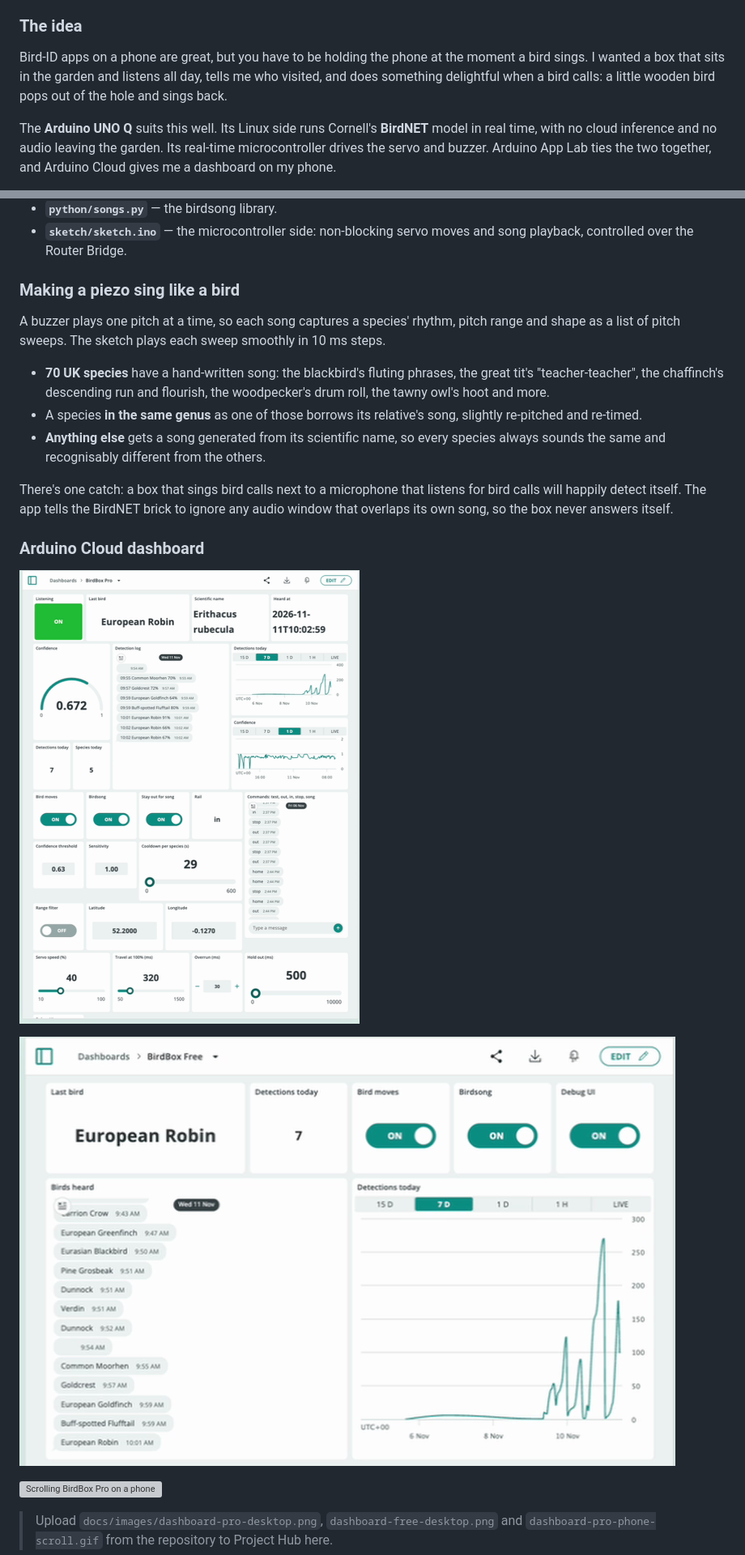
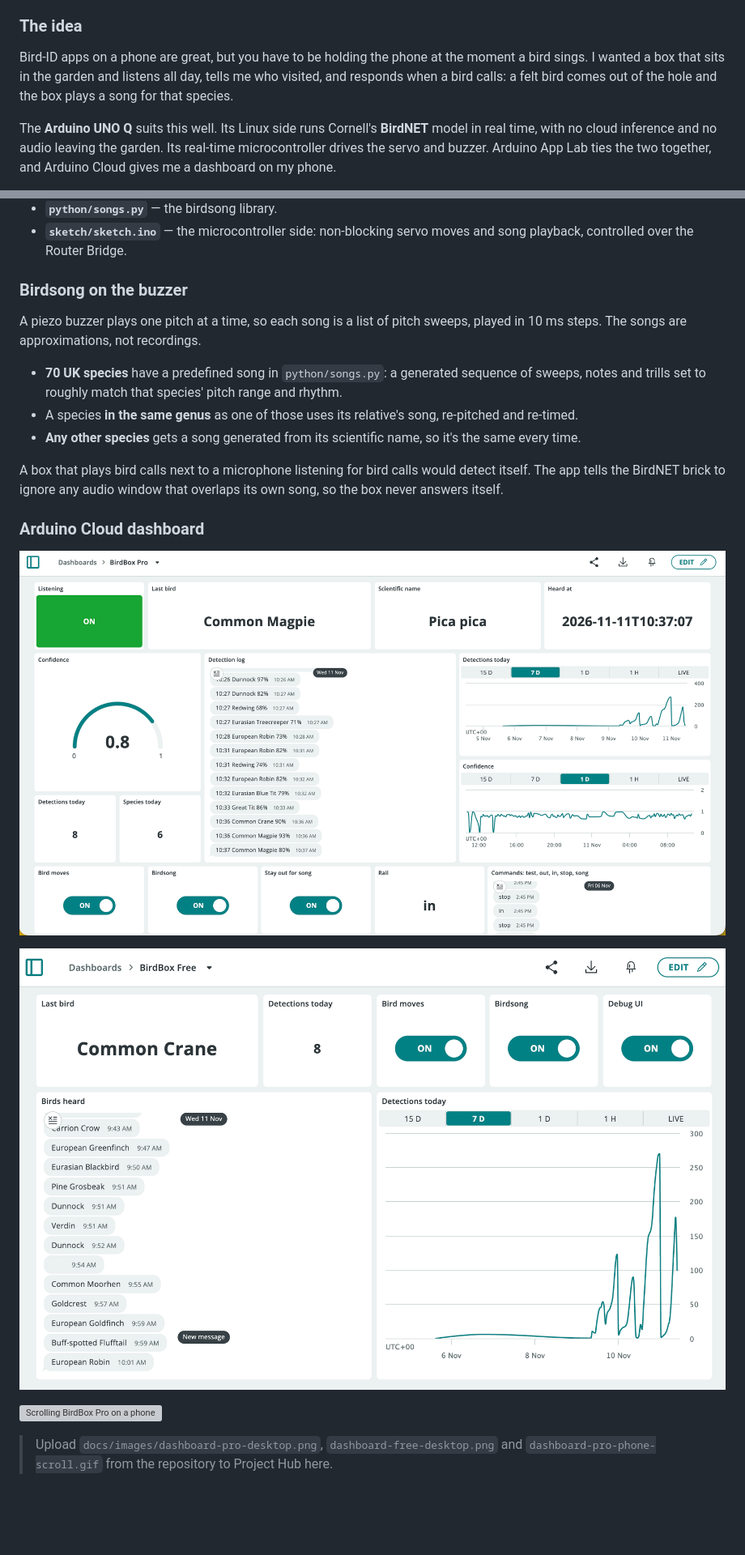
Before and after one commit to jimbruges/birdbox, a Markdown page: docs/project-hub.md, 2 parts joined by grey strips. Shown at 81% size. Rendered like a GitHub page; pictures changed too: docs/images/dashboard-free-desktop.png, docs/images/dashboard-pro-desktop.png; blank space fills up the shorter version; grey boxes are pictures that could not be loaded.

```diff
--- a/docs/project-hub.md
+++ b/docs/project-hub.md
@@ -64,8 +65,8 @@ Intermediate · about 3 hours, plus printing time
 
 Bird-ID apps on a phone are great, but you have to be holding the phone at the
 moment a bird sings. I wanted a box that sits in the garden and listens all day,
-tells me who visited, and does something delightful when a bird calls: a little
-wooden bird pops out of the hole and sings back.
+tells me who visited, and responds when a bird calls: a felt bird comes out of
+the hole and the box plays a song for that species.
 
 The **Arduino UNO Q** suits this well. Its Linux side runs Cornell's **BirdNET**
 model in real time, with no cloud inference and no audio leaving the garden. Its
@@ -193,22 +194,21 @@ It shows up in App Lab under **My Apps**. The app has four parts:
 - **`sketch/sketch.ino`** — the microcontroller side: non-blocking servo moves and
   song playback, controlled over the Router Bridge.
 
-### Making a piezo sing like a bird
+### Birdsong on the buzzer
 
-A buzzer plays one pitch at a time, so each song captures a species' rhythm, pitch
-range and shape as a list of pitch sweeps. The sketch plays each sweep smoothly in
-10 ms steps.
+A piezo buzzer plays one pitch at a time, so each song is a list of pitch sweeps,
+played in 10 ms steps. The songs are approximations, not recordings.
 
-- **70 UK species** have a hand-written song: the blackbird's fluting phrases, the
-  great tit's "teacher-teacher", the chaffinch's descending run and flourish, the
-  woodpecker's drum roll, the tawny owl's hoot and more.
-- A species **in the same genus** as one of those borrows its relative's song,
-  slightly re-pitched and re-timed.
-- **Anything else** gets a song generated from its scientific name, so every
-  species always sounds the same and recognisably different from the others.
+- **70 UK species** have a predefined song in `python/songs.py`: a generated
+  sequence of sweeps, notes and trills set to roughly match that species' pitch
+  range and rhythm.
+- A species **in the same genus** as one of those uses its relative's song,
+  re-pitched and re-timed.
+- **Any other species** gets a song generated from its scientific name, so it's
+  the same every time.
 
-There's one catch: a box that sings bird calls next to a microphone that listens
-for bird calls will happily detect itself. The app tells the BirdNET brick to
+A box that plays bird calls next to a microphone listening for bird calls would
+detect itself. The app tells the BirdNET brick to
 ignore any audio window that overlaps its own song, so the box never answers itself.
 
 ### Arduino Cloud dashboard
```
Also changed, not shown: other parts of docs/project-hub.md (+9 -8 lines), README.md (+9 -8 lines), docs/arduino-cloud.md (+1 -5 lines), docs/images/dashboard-free-phone.png (deleted), docs/images/dashboard-pro-phone.png (deleted), 3 other files.
